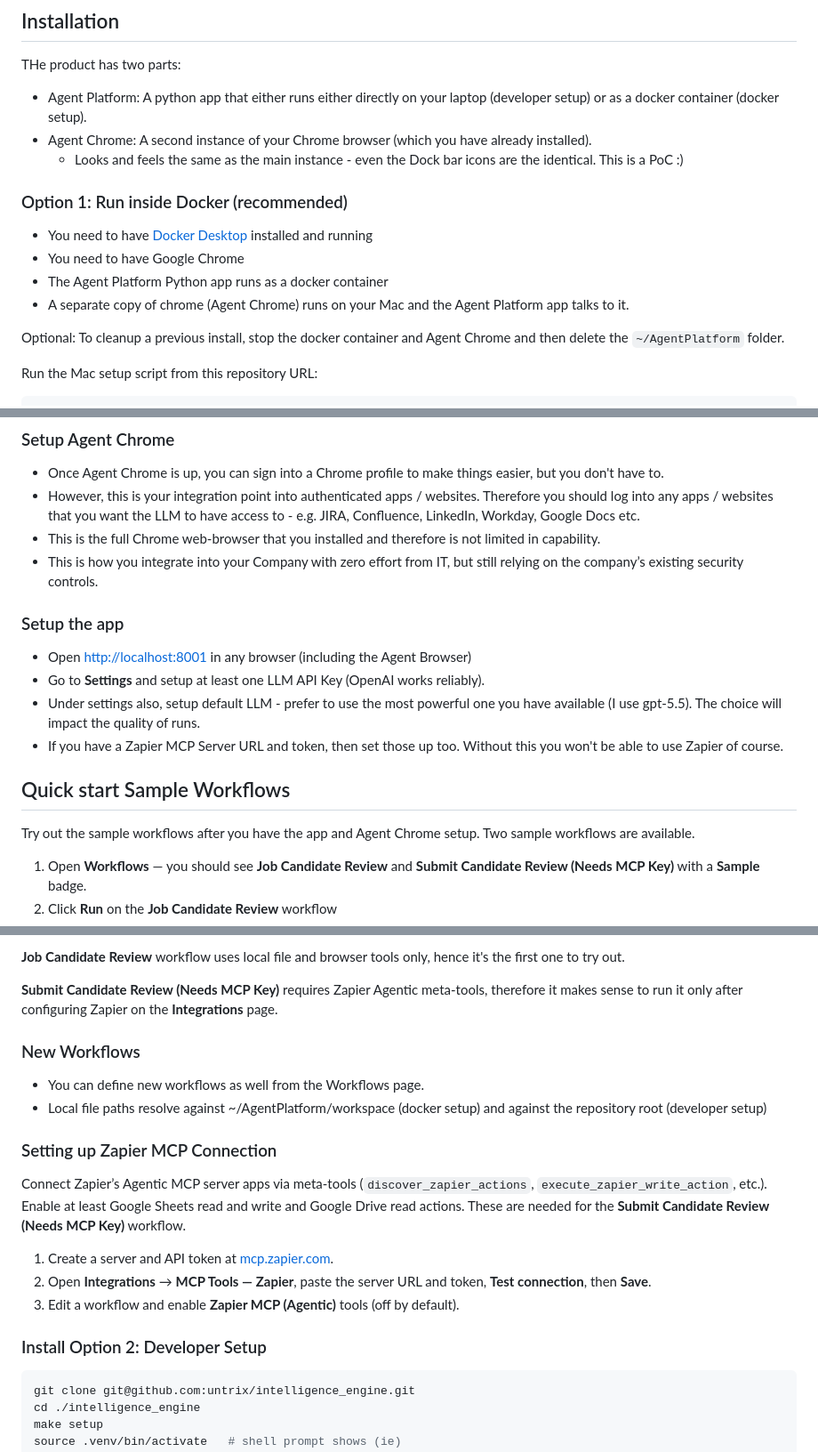
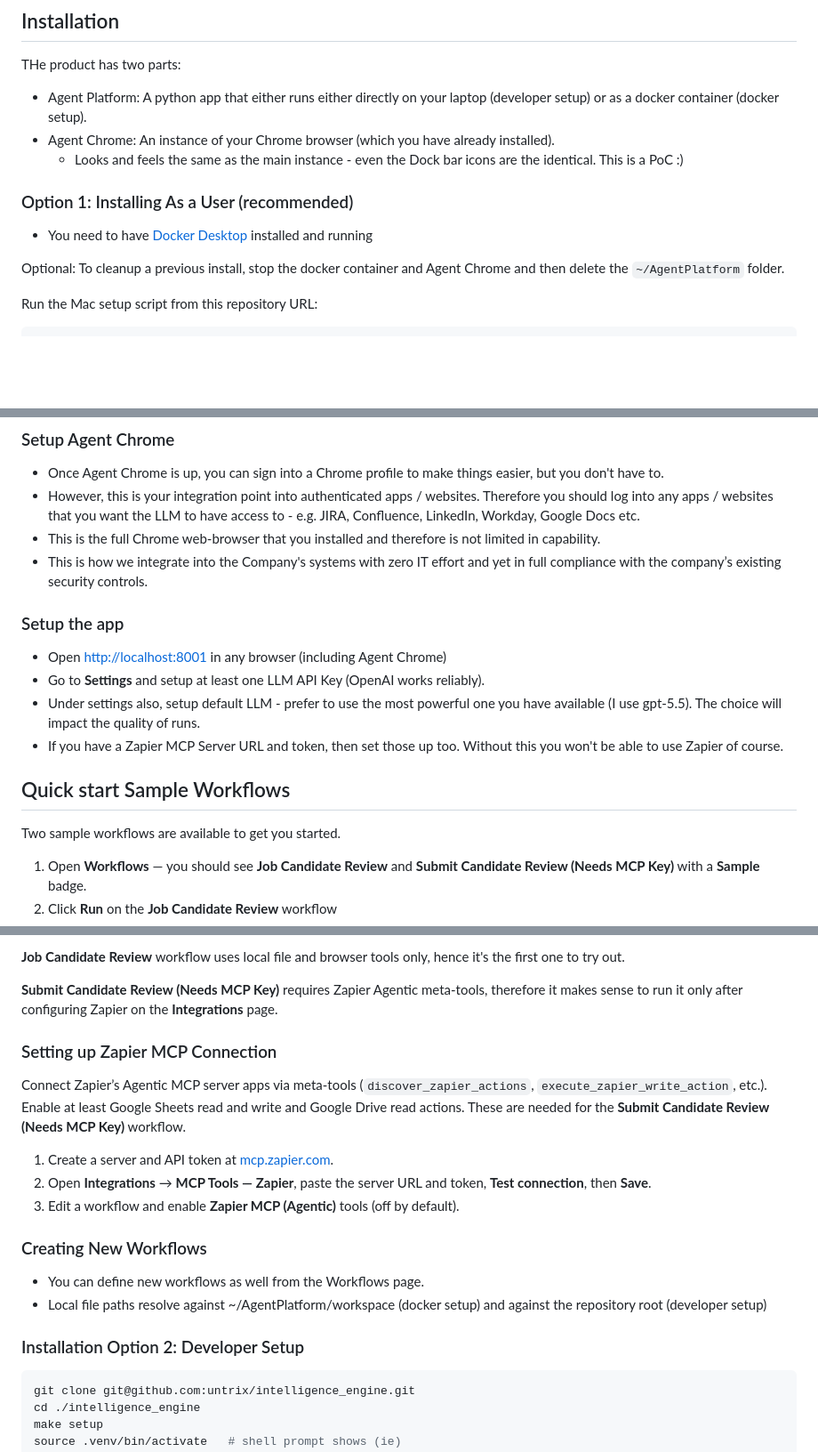
Before and after one commit to untrix/intelligence_engine, a Markdown page: README.md, 3 parts joined by grey strips. Shown at 89% size. Rendered like a GitHub page; blank space fills up the shorter version.

Commit message:
Added a GettingStarted.md and made more tweaks to READM.md

````diff
--- a/README.md
+++ b/README.md
@@ -20,15 +20,12 @@ Technical architecture: [docs/Technical Design Document.md](docs/Technical%20Des
 ## Installation
 THe product has two parts:
 - Agent Platform: A python app that either runs either directly on your laptop (developer setup) or as a docker container (docker setup).
-- Agent Chrome: A second instance of your Chrome browser (which you have already installed).
+- Agent Chrome: An instance of your Chrome browser (which you have already installed).
     - Looks and feels the same as the main instance - even the Dock bar icons are the identical. This is a PoC :)
 
-### Option 1: Run inside Docker (recommended)
+### Option 1: Installing As a User (recommended)
 
 - You need to have [Docker Desktop](https://www.docker.com/products/docker-desktop/) installed and running
-- You need to have Google Chrome
-- The Agent Platform Python app runs as a docker container
-- A separate copy of chrome (Agent Chrome) runs on your Mac and the Agent Platform app talks to it.
 
 Optional: To cleanup a previous install, stop the docker container and Agent Chrome and then delete the `~/AgentPlatform` folder.
 
@@ -58,17 +55,17 @@ To stop them in the future:
 - Once Agent Chrome is up, you can sign into a Chrome profile to make things easier, but you don't have to.
 - However, this is your integration point into authenticated apps / websites. Therefore you should log into any apps / websites that you want the LLM to have access to - e.g. JIRA, Confluence, LinkedIn, Workday, Google Docs etc.
 - This is the full Chrome web-browser that you installed and therefore is not limited in capability.
-- This is how you integrate into your Company with zero effort from IT, but still relying on the company’s existing security controls.
+- This is how we integrate into the Company's systems with zero IT effort and yet in full compliance with the company’s existing security controls.
 
 ### Setup the app
-- Open [http://localhost:8001](http://localhost:8001) in any browser (including the Agent Browser)
+- Open [http://localhost:8001](http://localhost:8001) in any browser (including Agent Chrome)
 - Go to **Settings** and setup at least one LLM API Key (OpenAI works reliably).
 - Under settings also, setup default LLM - prefer to use the most powerful one you have available (I use gpt-5.5). The choice will impact the quality of runs.
 - If you have a Zapier MCP Server URL and token, then set those up too. Without this you won't be able to use Zapier of course.
 
 ## Quick start Sample Workflows
 
-Try out the sample workflows after you have the app and Agent Chrome setup. Two sample workflows are available.
+Two sample workflows are available to get you started.
 
 1. Open **Workflows** — you should see **Job Candidate Review** and **Submit Candidate Review (Needs MCP Key)** with a **Sample** badge.
 2. Click **Run** on the **Job Candidate Review** workflow
@@ -84,10 +81,6 @@ Try out the sample workflows after you have the app and Agent Chrome setup. Two
 
 **Submit Candidate Review (Needs MCP Key)** requires Zapier Agentic meta-tools, therefore it makes sense to run it only after configuring Zapier on the **Integrations** page.
 
-### New Workflows
-- You can define new workflows as well from the Workflows page.
-- Local file paths resolve against ~/AgentPlatform/workspace (docker setup) and against the repository root (developer setup)
-
 ### Setting up Zapier MCP Connection
 
 Connect Zapier’s Agentic MCP server apps via meta-tools (`discover_zapier_actions`, `execute_zapier_write_action`, etc.). Enable at least Google Sheets read and write and Google Drive read actions. These are needed for the **Submit Candidate Review (Needs MCP Key)** workflow.
@@ -96,8 +89,12 @@ Connect Zapier’s Agentic MCP server apps via meta-tools (`discover_zapier_acti
 2. Open **Integrations** → **MCP Tools — Zapier**, paste the server URL and token, **Test connection**, then **Save**.
 3. Edit a workflow and enable **Zapier MCP (Agentic)** tools (off by default).
 
+### Creating New Workflows
+- You can define new workflows as well from the Workflows page.
+- Local file paths resolve against ~/AgentPlatform/workspace (docker setup) and against the repository root (developer setup)
 
-### Install Option 2: Developer Setup
+
+### Installation Option 2: Developer Setup
 
 ```bash
 git clone git@github.com:untrix/intelligence_engine.git
````
Also changed, not shown: other parts of README.md (+1 -1 lines), Getting Started.md (added, +75 -0 lines).
